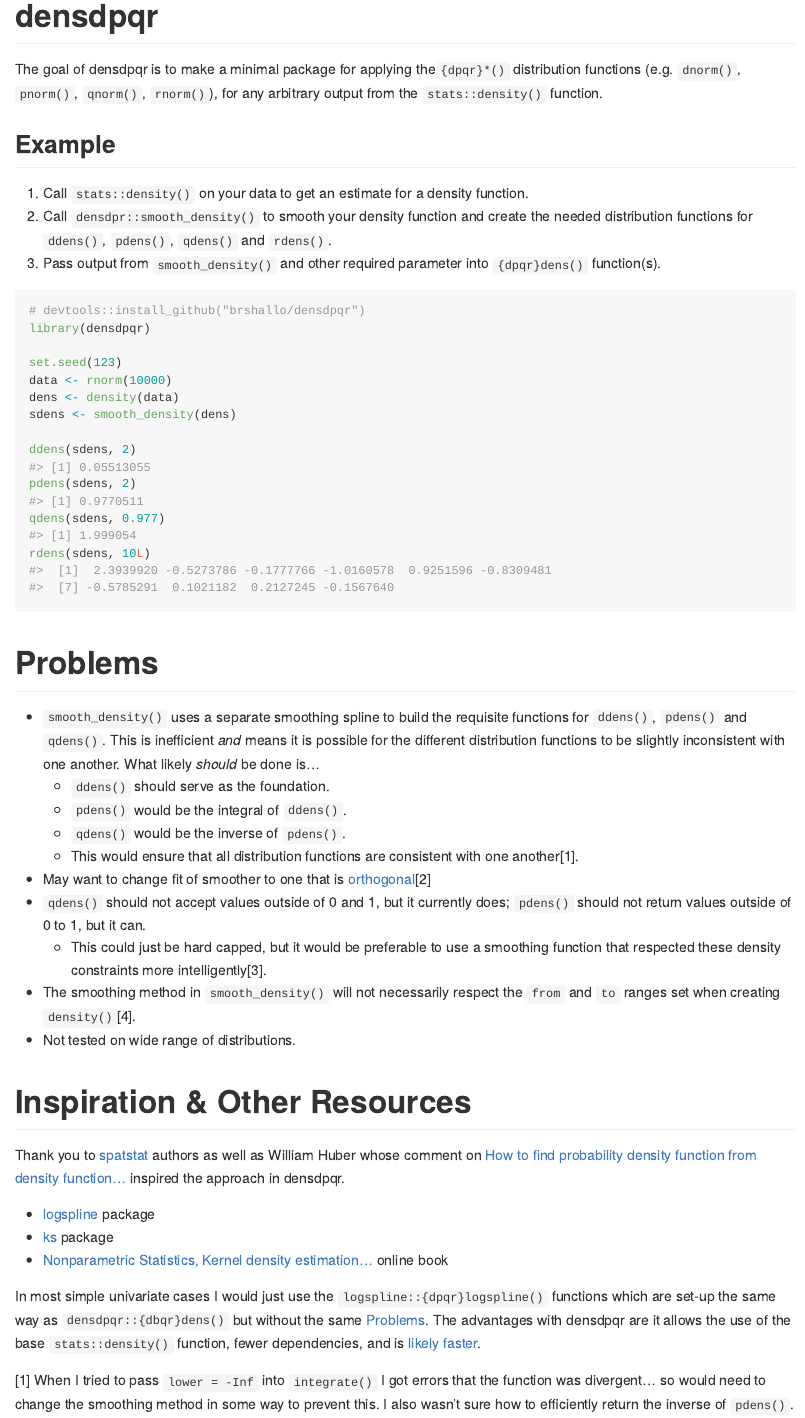
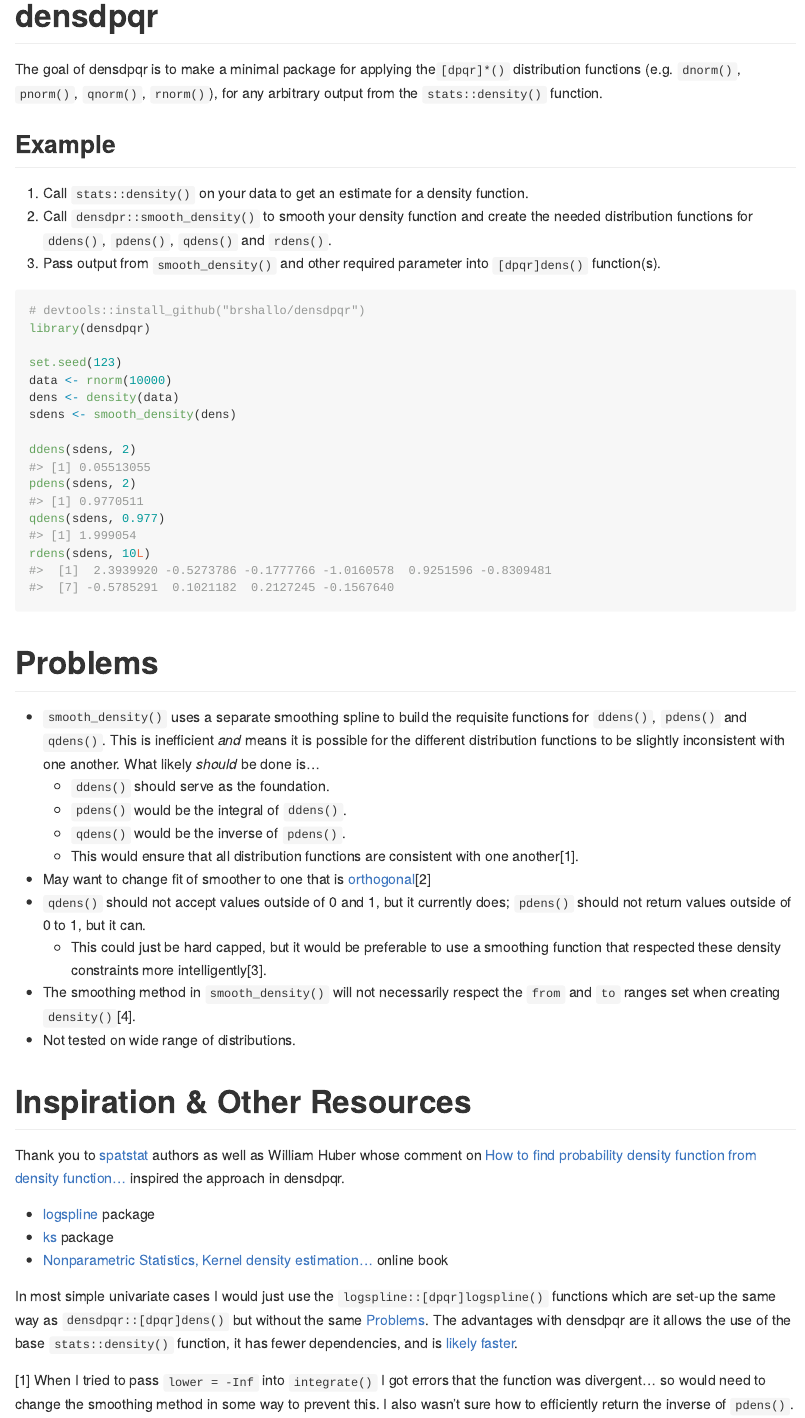
Before and after one commit to brshallo/densdpqr, an R Markdown document (README.Rmd): the page in a window 1100 px wide, from its top. The pictures show the output file README.md that the author committed with the source, drawn offline in the style of GitHub; badge pictures from the web are left out.

Commit message:
change {} to []

````diff
--- a/README.Rmd
+++ b/README.Rmd
@@ -19,13 +19,13 @@ knitr::opts_chunk$set(
 [![Lifecycle: experimental](https://img.shields.io/badge/lifecycle-experimental-orange.svg)](https://lifecycle.r-lib.org/articles/stages.html#experimental)
 <!-- badges: end -->
 
-The goal of densdpqr is to make a minimal package for applying the`{dpqr}*()` distribution functions (e.g. `dnorm()`, `pnorm()`, `qnorm()`, `rnorm()`), for any arbitrary output from the `stats::density()` function.
+The goal of densdpqr is to make a minimal package for applying the`[dpqr]*()` distribution functions (e.g. `dnorm()`, `pnorm()`, `qnorm()`, `rnorm()`), for any arbitrary output from the `stats::density()` function.
 
 ## Example
 
 1. Call `stats::density()` on your data to get an estimate for a density function.
 2. Call `densdpr::smooth_density()` to smooth your density function and create the needed distribution functions for `ddens()`, `pdens()`, `qdens()` and `rdens()`.
-3. Pass output from `smooth_density()` and other required parameter into `{dpqr}dens()` function(s).
+3. Pass output from `smooth_density()` and other required parameter into `[dpqr]dens()` function(s).
 
 ```{r example}
 # devtools::install_github("brshallo/densdpqr")
@@ -63,4 +63,4 @@ Thank you to [spatstat](https://github.com/spatstat/spatstat.core/blob/76d20a642
 * [ks](https://cran.r-project.org/web/packages/ks/ks.pdf) package
 * [Nonparametric Statistics, Kernel density estimation...](https://bookdown.org/egarpor/NP-UC3M/kde-i.html) online book
 
-In most simple univariate cases I would just use the `logspline::{dpqr}logspline()` functions which are set-up the same way as `densdpqr::{dbqr}dens()` but without the same [Problems]. The advantages with densdpqr are it allows the use of the base `stats::density()` function, fewer dependencies, and is [likely faster](https://gist.github.com/brshallo/ea2e04347e14fae7ff969a54e2266359).
+In most simple univariate cases I would just use the `logspline::[dpqr]logspline()` functions which are set-up the same way as `densdpqr::[dpqr]dens()` but without the same [Problems]. The advantages with densdpqr are it allows the use of the base `stats::density()` function, it has fewer dependencies, and is [likely faster](https://gist.github.com/brshallo/ea2e04347e14fae7ff969a54e2266359).
````
Also changed, not shown: R/dpqrdens.R (+1 -1 lines), README.md, 1 other file.
